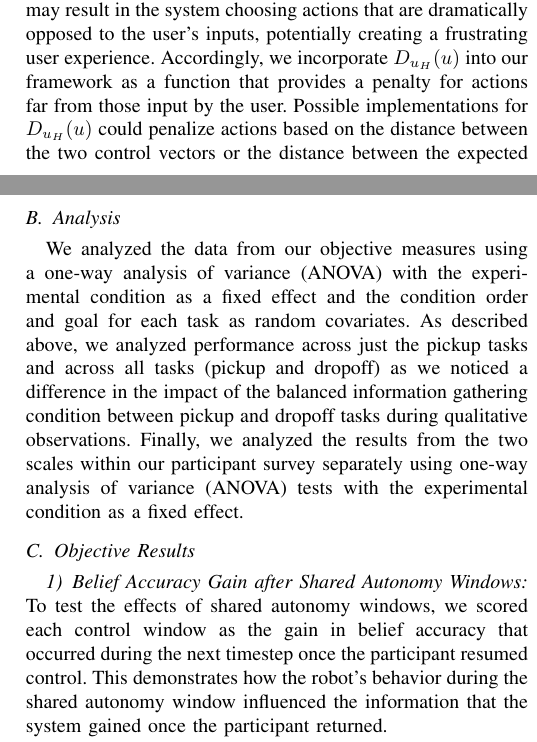
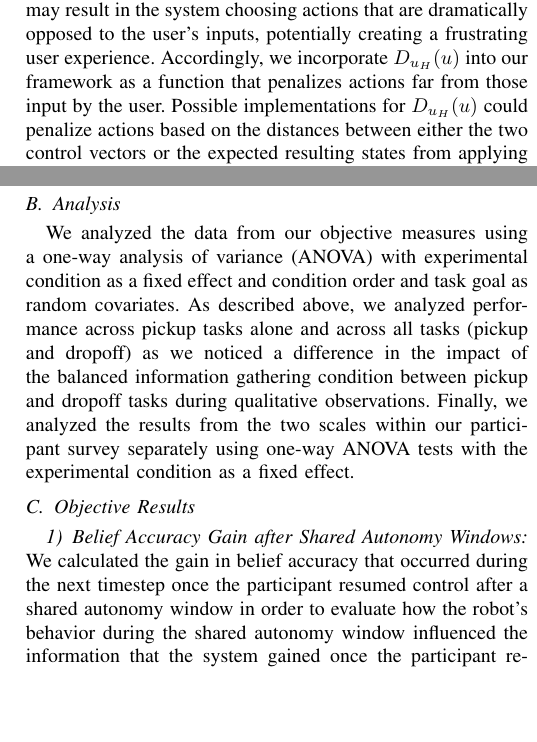
Before and after one commit to cu-ironlab/SharedAutonomyStudyPaper, a LaTeX paper (camera_ready.tex): two parts of the columns of pages 4 and 7 of 10, joined at a grey line, cut so that both start at the same text, the shorter picture padded with empty space. Compiled offline with pdfLaTeX; a missing font is replaced by an installed copy or a similar font; a LaTeX package or settings file that is missing is left out.

Commit message:
trimmed to get back to 8 pages

```diff
--- a/camera_ready.tex
+++ b/camera_ready.tex
@@ -163,7 +161,7 @@ Using this expected entropy, we can calculate the expected information gain of g
 \]
 
 \subsection{Incorporating User and Robot Actions}
-While we can pick actions that maximize $\hat{I}(\xi, T(x,u))$ in order to most quickly ascertain the user's goal, or actions that maximize $R^{HO}$ in order to optimize assistance, these strategies may result in the system choosing actions that are dramatically opposed to the user's inputs, potentially creating a frustrating user experience. Accordingly, we incorporate $D_{u_H}(u)$ into our framework as a function that provides a penalty for actions far from those input by the user. Possible implementations for $D_{u_H}(u)$ could penalize actions based on the distance between the two control vectors or the distance between the expected resulting states from applying the two control vectors. We include $D_{u_H}(u)$ for complete description of our framework; however, in our experimentation, we constrained robot actions to follow user actions when user actions were available and did not apply this distance penalty at timesteps in which the user did not provide input. Thus, our experimental results do not demonstrate the effects of such a penalty term, and we leave the evaluation of the blending of user and system actions during information gathering for future work.
+While we can pick actions that maximize $\hat{I}(\xi, T(x,u))$ in order to most quickly ascertain the user's goal, or actions that maximize $R^{HO}$ in order to optimize assistance, these strategies may result in the system choosing actions that are dramatically opposed to the user's inputs, potentially creating a frustrating user experience. Accordingly, we incorporate $D_{u_H}(u)$ into our framework as a function that penalizes actions far from those input by the user. Possible implementations for $D_{u_H}(u)$ could penalize actions based on the distances between either the two control vectors or the expected resulting states from applying the two control vectors. We include $D_{u_H}(u)$ for complete description of our framework, but in our experimentation, we constrained robot actions to follow user actions when given and did not apply this penalty at timesteps in which the user did not provide input. Thus, our experimental results do not demonstrate the effects of such a penalty term, and we leave the evaluation of the blending of user and system actions during information gathering for future work.
 
 \subsection{Balancing Actions}
 
@@ -196,7 +194,7 @@ To help visualize the differences in behavior between information gathering acti
 
 \section{Experimental Evaluation}
 
-We conducted an in-person laboratory experiment to investigate the differences in user multitasking scenarios between pure teleoperation, goal-oriented shared autonomy via hindsight optimization, and balanced information gathering shared autonomy.
+We conducted an in-person laboratory experiment to investigate differences in user multitasking scenarios between pure teleoperation, goal-oriented shared autonomy via hindsight optimization, and balanced information gathering shared autonomy.
 
 \subsection{System Implementation}\label{implementation}
 In order to demonstrate our shared autonomy system and evaluate the effects of information gathering and hindsight optimization during user multitasking, we created a system for controlling the end effector of a Fetch robot. We created this control system such that joystick controls on a Playstation 3 controller mapped to directions in Cartesian space, and two separate buttons could be pressed to open and close the end effector. Directional controls were discrete, with three possible controls for each axis (i.e., forward, no movement, and backward), and directional controls for each of the three axes could be combined to move diagonally. This created 27 possible directional control actions at each timestep.
@@ -262,14 +260,12 @@ Qualitatively, we noticed a large difference in the behavior of balanced informa
 
 \subsection{Analysis}
 
-We analyzed the data from our objective measures using a one-way analysis of variance (ANOVA) with the experimental condition as a fixed effect and the condition order and goal for each task as random covariates. As described above, we analyzed performance across just the pickup tasks and across all tasks (pickup and dropoff) as we noticed a difference in the impact of the balanced information gathering condition between pickup and dropoff tasks during qualitative observations. Finally, we analyzed the results from the two scales within our participant survey separately using one-way analysis of variance (ANOVA) tests with the experimental condition as a fixed effect.
+We analyzed the data from our objective measures using a one-way analysis of variance (ANOVA) with experimental condition as a fixed effect and condition order and task goal as random covariates. As described above, we analyzed performance across pickup tasks alone and across all tasks (pickup and dropoff) as we noticed a difference in the impact of the balanced information gathering condition between pickup and dropoff tasks during qualitative observations. Finally, we analyzed the results from the two scales within our participant survey separately using one-way ANOVA tests with the experimental condition as a fixed effect.
 
 \subsection{Objective Results}
 
 \subsubsection{Belief Accuracy Gain after Shared Autonomy Windows}
-To test the effects of shared autonomy windows, we scored each control window as the gain in belief accuracy that occurred during the next timestep once the participant resumed control. This demonstrates how the robot's behavior during the shared autonomy window influenced the information that the system gained once the participant returned.
-
-We looked at all shared autonomy windows during which the entropy was higher than a threshold of 0.7, chosen due to this being the approximate value above which information gathering actions were dominant over goal-oriented actions based on our system tuning, as described in \S\ref{implementation}. For all tasks, we found a significant effect of condition on belief accuracy gain, $F(2, 243.5) = 7.72$, $p < .001$. Post-hoc comparisons using Tukey's HSD test revealed that both balanced information gathering ($M = 0.013$, $SD = 0.023$) and goal-oriented ($M = 0.011$, $SD = 0.017$) significantly outperformed pure teleoperation ($M = 0.003$, $SD = 0.005$) in terms of belief accuracy gain at significance levels of $p < .001$ and $p < .05$, respectively, but were not significantly different from each other. For pickup tasks alone, we also found a significant effect of condition on belief accuracy gain, $F(2, 104.7) = 16.57)$, $p < .0001$, with Tukey's HSD test showing significant differences of balanced information gathering ($M = 0.018$, $SD = 0.017$) over both goal-oriented ($M = 0.007$, $SD = 0.005$) and pure teleoperation ($M = 0.005$, $SD = 0.004$) at significance levels of $p < .0001$,  and no significant difference between goal-oriented and pure teleoperation. These results are shown in Fig. \ref{picture_results} (a).
+We calculated the gain in belief accuracy that occurred during the next timestep once the participant resumed control after a shared autonomy window in order to evaluate how the robot's behavior during the shared autonomy window influenced the information that the system gained once the participant returned. We looked at all shared autonomy windows during which the entropy was higher than a threshold of 0.7, chosen due to this being the approximate value above which information gathering actions were dominant over goal-oriented actions based on our system tuning, as described in \S\ref{implementation}. For all tasks, we found a significant effect of condition on belief accuracy gain, $F(2, 243.5) = 7.72$, $p < .001$. Post-hoc comparisons using Tukey's HSD test revealed that both balanced information gathering ($M = 0.013$, $SD = 0.023$) and goal-oriented ($M = 0.011$, $SD = 0.017$) significantly outperformed pure teleoperation ($M = 0.003$, $SD = 0.005$) in terms of belief accuracy gain at significance levels of $p < .001$ and $p < .05$, respectively, but were not significantly different from each other. For pickup tasks alone, we also found a significant effect of condition on belief accuracy gain, $F(2, 104.7) = 16.57)$, $p < .0001$, with Tukey's HSD test showing significant differences of balanced information gathering ($M = 0.018$, $SD = 0.017$) over both goal-oriented ($M = 0.007$, $SD = 0.005$) and pure teleoperation ($M = 0.005$, $SD = 0.004$) at significance levels of $p < .0001$,  and no significant difference between goal-oriented and pure teleoperation. These results are shown in Fig. \ref{picture_results} (a).
 
 \subsubsection{Belief Convergence Speed}
 
```
Also changed, not shown: camera_ready.tex (8 more changed lines).
